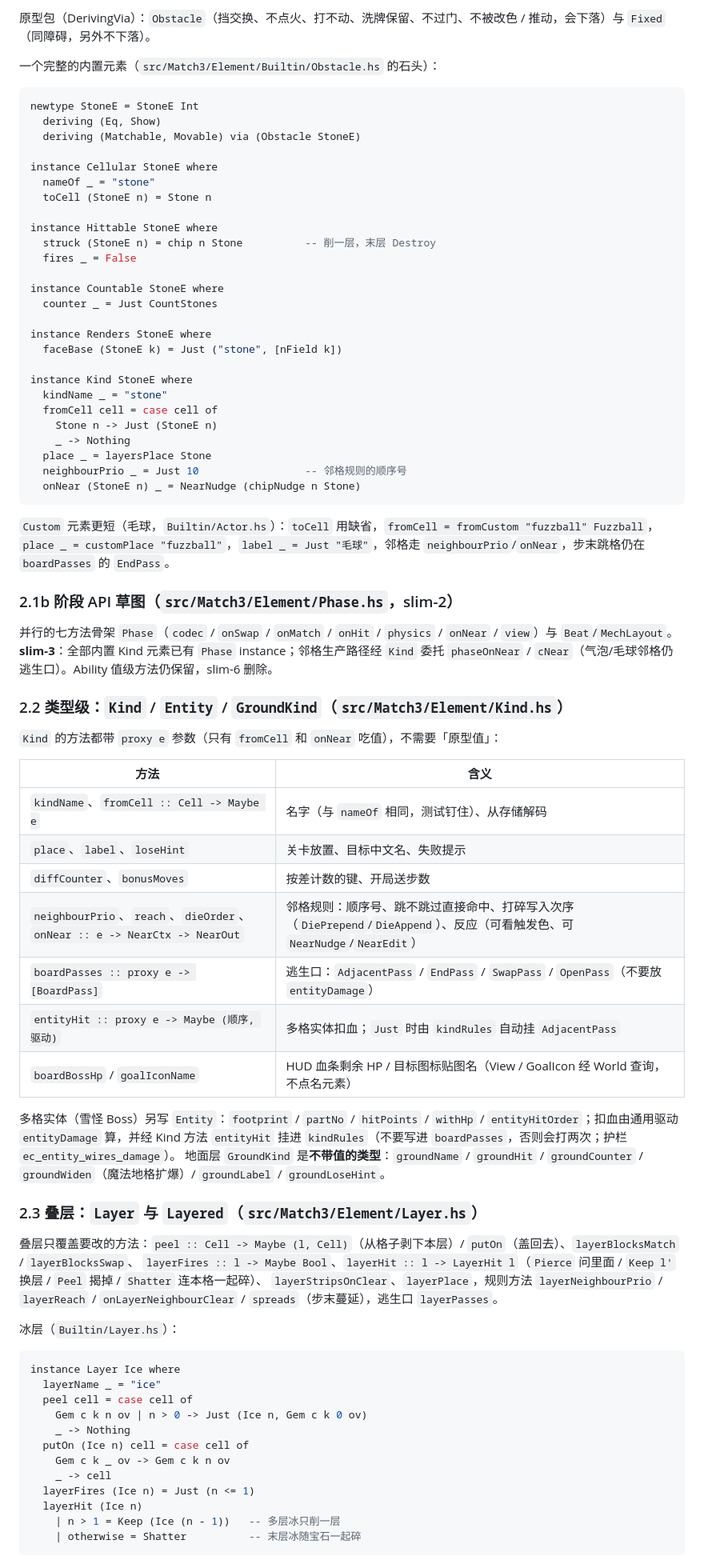
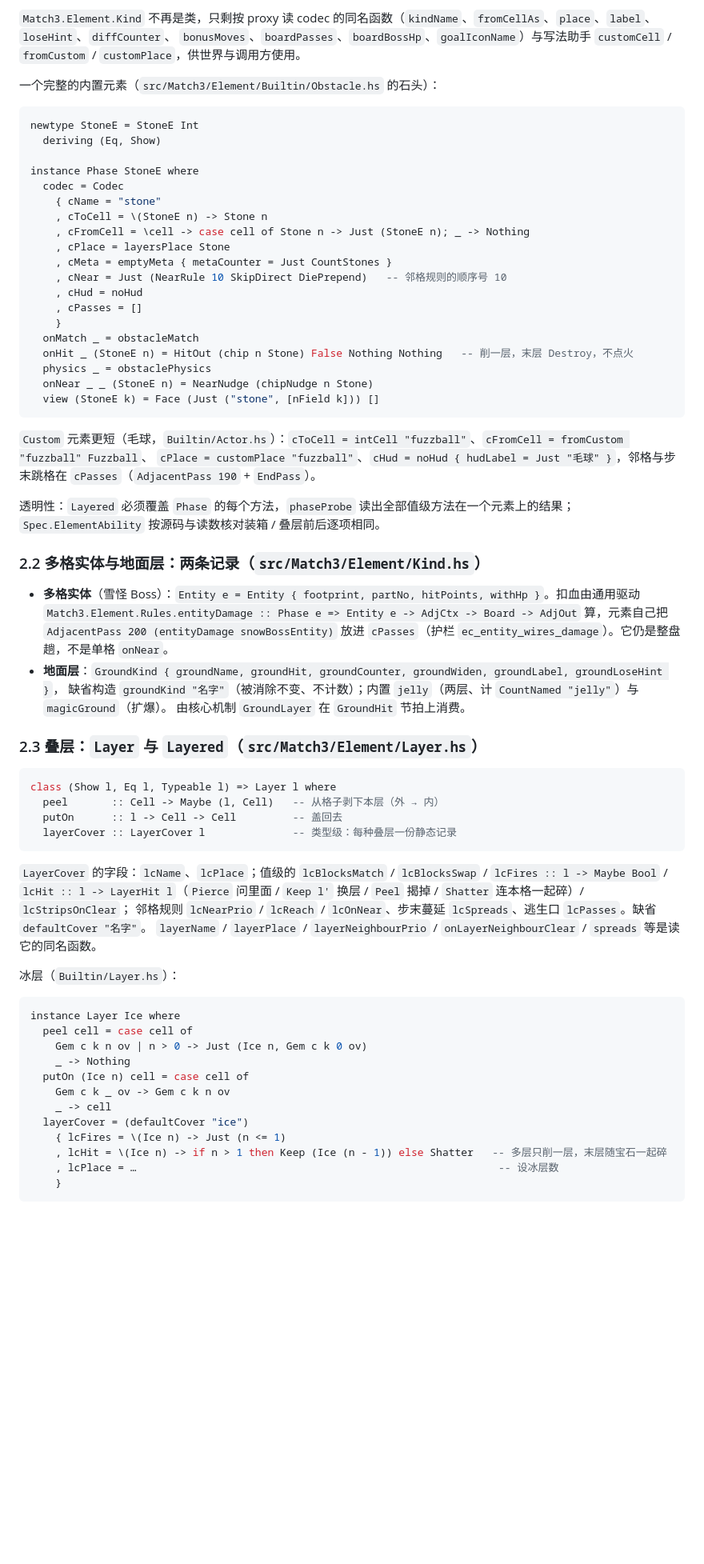
Before and after one commit to exsabersac/match3, a Markdown page: docs/guide/04-元素框架.md, the part around one of its changes. Shown at 80% size. Drawn GitHub-style; blank space fills up the shorter version.

Commit message:
WIP docs: sync guide/04 and architecture with slim-9..11

````diff
--- a/docs/guide/04-元素框架.md
+++ b/docs/guide/04-元素框架.md
@@ -53,82 +63,74 @@
 
-原型包（DerivingVia）：`Obstacle`（挡交换、不点火、打不动、洗牌保留、不过门、不被改色 / 推动，会下落）与 `Fixed`（同障碍，另外不下落）。
+`Match3.Element.Kind` 不再是类，只剩按 proxy 读 codec 的同名函数（`kindName`、`fromCellAs`、`place`、`label`、`loseHint`、`diffCounter`、
+`bonusMoves`、`boardPasses`、`boardBossHp`、`goalIconName`）与写法助手 `customCell` / `fromCustom` / `customPlace`，供世界与调用方使用。
 
 一个完整的内置元素（`src/Match3/Element/Builtin/Obstacle.hs` 的石头）：
 
 ```haskell
 newtype StoneE = StoneE Int
   deriving (Eq, Show)
-  deriving (Matchable, Movable) via (Obstacle StoneE)
 
-instance Cellular StoneE where
-  nameOf _ = "stone"
-  toCell (StoneE n) = Stone n
-
-instance Hittable StoneE where
-  struck (StoneE n) = chip n Stone          -- 削一层，末层 Destroy
-  fires _ = False
-
-instance Countable StoneE where
-  counter _ = Just CountStones
-
-instance Renders StoneE where
-  faceBase (StoneE k) = Just ("stone", [nField k])
-
-instance Kind StoneE where
-  kindName _ = "stone"
-  fromCell cell = case cell of
-    Stone n -> Just (StoneE n)
-    _ -> Nothing
-  place _ = layersPlace Stone
-  neighbourPrio _ = Just 10                 -- 邻格规则的顺序号
-  onNear (StoneE n) _ = NearNudge (chipNudge n Stone)
+instance Phase StoneE where
+  codec = Codec
+    { cName = "stone"
+    , cToCell = \(StoneE n) -> Stone n
+    , cFromCell = \cell -> case cell of Stone n -> Just (StoneE n); _ -> Nothing
+    , cPlace = layersPlace Stone
+    , cMeta = emptyMeta { metaCounter = Just CountStones }
+    , cNear = Just (NearRule 10 SkipDirect DiePrepend)   -- 邻格规则的顺序号 10
+    , cHud = noHud
+    , cPasses = []
+    }
+  onMatch _ = obstacleMatch
+  onHit _ (StoneE n) = HitOut (chip n Stone) False Nothing Nothing   -- 削一层，末层 Destroy，不点火
+  physics _ = obstaclePhysics
+  onNear _ _ (StoneE n) = NearNudge (chipNudge n Stone)
+  view (StoneE k) = Face (Just ("stone", [nField k])) []
 ```
 
-`Custom` 元素更短（毛球，`Builtin/Actor.hs`）：`toCell` 用缺省，`fromCell = fromCustom "fuzzball" Fuzzball`，
-`place _ = customPlace "fuzzball"`，`label _ = Just "毛球"`，邻格走 `neighbourPrio`/`onNear`，步末跳格仍在 `boardPasses` 的 `EndPass`。
+`Custom` 元素更短（毛球，`Builtin/Actor.hs`）：`cToCell = intCell "fuzzball"`、`cFromCell = fromCustom "fuzzball" Fuzzball`、
+`cPlace = customPlace "fuzzball"`、`cHud = noHud { hudLabel = Just "毛球" }`，邻格与步末跳格在 `cPasses`（`AdjacentPass 190` + `EndPass`）。
 
-### 2.1b 阶段 API 草图（`src/Match3/Element/Phase.hs`，slim-2）
+透明性：`Layered` 必须覆盖 `Phase` 的每个方法，`phaseProbe` 读出全部值级方法在一个元素上的结果；
+`Spec.ElementAbility` 按源码与读数核对装箱 / 叠层前后逐项相同。
 
-并行的七方法骨架 `Phase`（`codec` / `onSwap` / `onMatch` / `onHit` / `physics` / `onNear` / `view`）与 `Beat`/`MechLayout`。
-**slim-3**：全部内置 Kind 元素已有 `Phase` instance；邻格生产路径经 `Kind` 委托 `phaseOnNear` / `cNear`（气泡/毛球邻格仍逃生口）。Ability 值级方法仍保留，slim-6 删除。
+### 2.2 多格实体与地面层：两条记录（`src/Match3/Element/Kind.hs`）
 
-### 2.2 类型级：`Kind` / `Entity` / `GroundKind`（`src/Match3/Element/Kind.hs`）
-
-`Kind` 的方法都带 `proxy e` 参数（只有 `fromCell` 和 `onNear` 吃值），不需要「原型值」：
-
-| 方法 | 含义 |
-|------|------|
-| `kindName`、`fromCell :: Cell -> Maybe e` | 名字（与 `nameOf` 相同，测试钉住）、从存储解码 |
-| `place`、`label`、`loseHint` | 关卡放置、目标中文名、失败提示 |
-| `diffCounter`、`bonusMoves` | 按差计数的键、开局送步数 |
-| `neighbourPrio`、`reach`、`dieOrder`、`onNear :: e -> NearCtx -> NearOut` | 邻格规则：顺序号、跳不跳过直接命中、打碎写入次序（`DiePrepend`/`DieAppend`）、反应（可看触发色、可 `NearNudge`/`NearEdit`） |
-| `boardPasses :: proxy e -> [BoardPass]` | 逃生口：`AdjacentPass` / `EndPass` / `SwapPass` / `OpenPass`（不要放 `entityDamage`） |
-| `entityHit :: proxy e -> Maybe (顺序, 驱动)` | 多格实体扣血；`Just` 时由 `kindRules` 自动挂 `AdjacentPass` |
-| `boardBossHp` / `goalIconName` | HUD 血条剩余 HP / 目标图标贴图名（View / GoalIcon 经 World 查询，不点名元素） |
-
-多格实体（雪怪 Boss）另写 `Entity`：`footprint` / `partNo` / `hitPoints` / `withHp` / `entityHitOrder`；扣血由通用驱动 `entityDamage` 算，并经 Kind 方法 `entityHit` 挂进 `kindRules`（不要写进 `boardPasses`，否则会打两次；护栏 `ec_entity_wires_damage`）。
-地面层 `GroundKind` 是**不带值的类型**：`groundName` / `groundHit` / `groundCounter` / `groundWiden`（魔法地格扩爆）/ `groundLabel` / `groundLoseHint`。
+- **多格实体**（雪怪 Boss）：`Entity e = Entity { footprint, partNo, hitPoints, withHp }`。扣血由通用驱动
+  `Match3.Element.Rules.entityDamage :: Phase e => Entity e -> AdjCtx -> Board -> AdjOut` 算，元素自己把
+  `AdjacentPass 200 (entityDamage snowBossEntity)` 放进 `cPasses`（护栏 `ec_entity_wires_damage`）。它仍是整盘趟，不是单格 `onNear`。
+- **地面层**：`GroundKind { groundName, groundHit, groundCounter, groundWiden, groundLabel, groundLoseHint }`，
+  缺省构造 `groundKind "名字"`（被消除不变、不计数）；内置 `jelly`（两层、计 `CountNamed "jelly"`）与 `magicGround`（扩爆）。
+  由核心机制 `GroundLayer` 在 `GroundHit` 节拍上消费。
 
 ### 2.3 叠层：`Layer` 与 `Layered`（`src/Match3/Element/Layer.hs`）
 
-叠层只覆盖要改的方法：`peel :: Cell -> Maybe (l, Cell)`（从格子剥下本层）/ `putOn`（盖回去）、`layerBlocksMatch` / `layerBlocksSwap`、
-`layerFires :: l -> Maybe Bool`、`layerHit :: l -> LayerHit l`（`Pierce` 问里面 / `Keep l'` 换层 / `Peel` 揭掉 / `Shatter` 连本格一起碎）、
-`layerStripsOnClear`、`layerPlace`，规则方法 `layerNeighbourPrio` / `layerReach` / `onLayerNeighbourClear` / `spreads`（步末蔓延），逃生口 `layerPasses`。
+```haskell
+class (Show l, Eq l, Typeable l) => Layer l where
+  peel       :: Cell -> Maybe (l, Cell)   -- 从格子剥下本层（外 → 内）
+  putOn      :: l -> Cell -> Cell         -- 盖回去
+  layerCover :: LayerCover l              -- 类型级：每种叠层一份静态记录
+```
+
+`LayerCover` 的字段：`lcName`、`lcPlace`；值级的 `lcBlocksMatch` / `lcBlocksSwap` / `lcFires :: l -> Maybe Bool` /
+`lcHit :: l -> LayerHit l`（`Pierce` 问里面 / `Keep l'` 换层 / `Peel` 揭掉 / `Shatter` 连本格一起碎）/ `lcStripsOnClear`；
+邻格规则 `lcNearPrio` / `lcReach` / `lcOnNear`、步末蔓延 `lcSpreads`、逃生口 `lcPasses`。缺省 `defaultCover "名字"`。
+`layerName` / `layerPlace` / `layerNeighbourPrio` / `onLayerNeighbourClear` / `spreads` 等是读它的同名函数。
 
 冰层（`Builtin/Layer.hs`）：
 
 ```haskell
 instance Layer Ice where
-  layerName _ = "ice"
   peel cell = case cell of
     Gem c k n ov | n > 0 -> Just (Ice n, Gem c k 0 ov)
     _ -> Nothing
   putOn (Ice n) cell = case cell of
     Gem c k _ ov -> Gem c k n ov
     _ -> cell
-  layerFires (Ice n) = Just (n <= 1)
-  layerHit (Ice n)
-    | n > 1 = Keep (Ice (n - 1))   -- 多层冰只削一层
-    | otherwise = Shatter          -- 末层冰随宝石一起碎
+  layerCover = (defaultCover "ice")
+    { lcFires = \(Ice n) -> Just (n <= 1)
+    , lcHit = \(Ice n) -> if n > 1 then Keep (Ice (n - 1)) else Shatter   -- 多层只削一层，末层随宝石一起碎
+    , lcPlace = …                                                          -- 设冰层数
+    }
 ```
 
````
Also changed, not shown: other parts of docs/guide/04-元素框架.md (+74 -60 lines), docs/architecture.md (+78 -72 lines).
